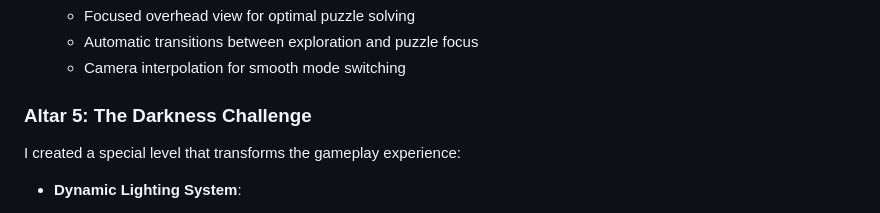
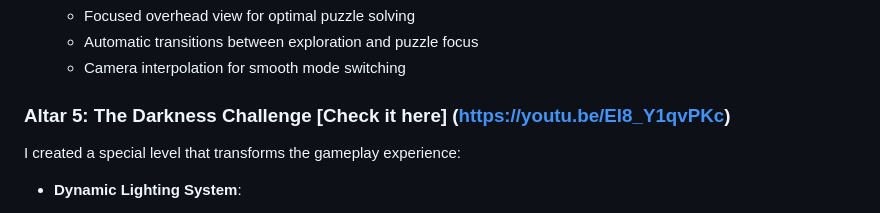
Before and after one commit to gamesonweb/dreamland-yisola2, a Markdown page: README.md, the part around the change. Drawn GitHub-style.

```diff
--- a/README.md
+++ b/README.md
@@ -194,7 +194,7 @@ I implemented a dual-mode camera system:
   - Automatic transitions between exploration and puzzle focus
   - Camera interpolation for smooth mode switching
 
-### Altar 5: The Darkness Challenge
+### Altar 5: The Darkness Challenge [Check it here] (https://youtu.be/El8_Y1qvPKc)
 
 I created a special level that transforms the gameplay experience:
 
```
